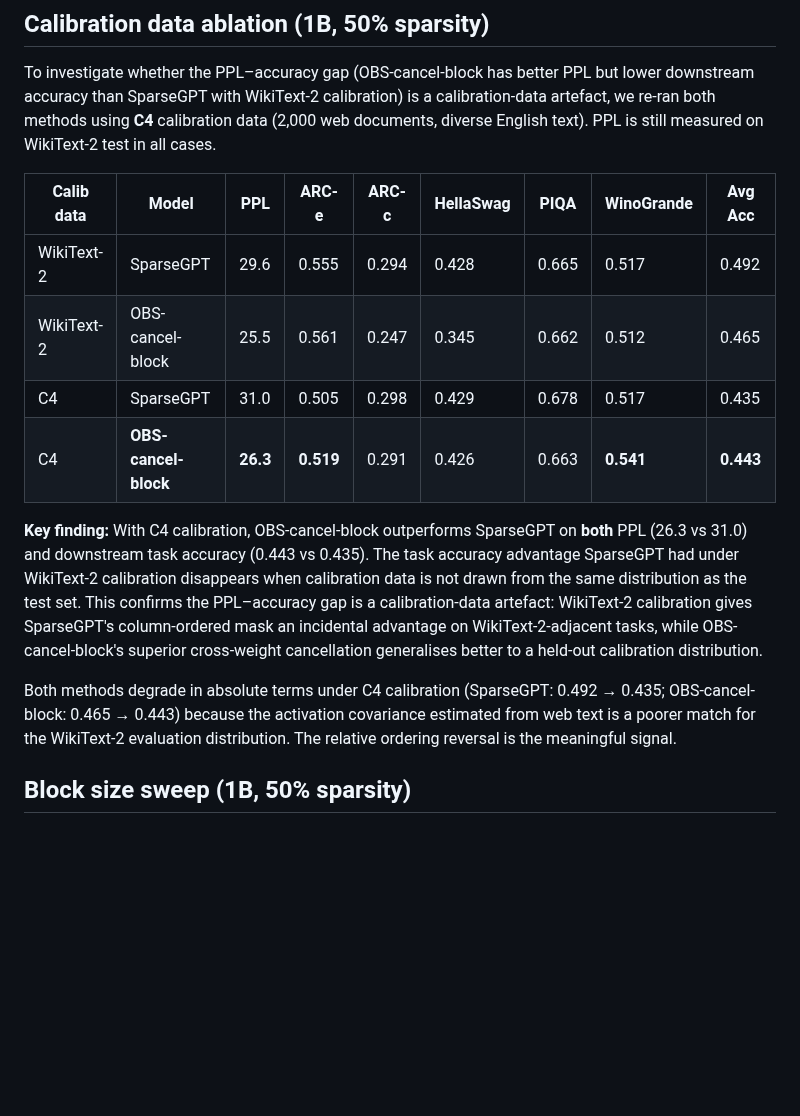
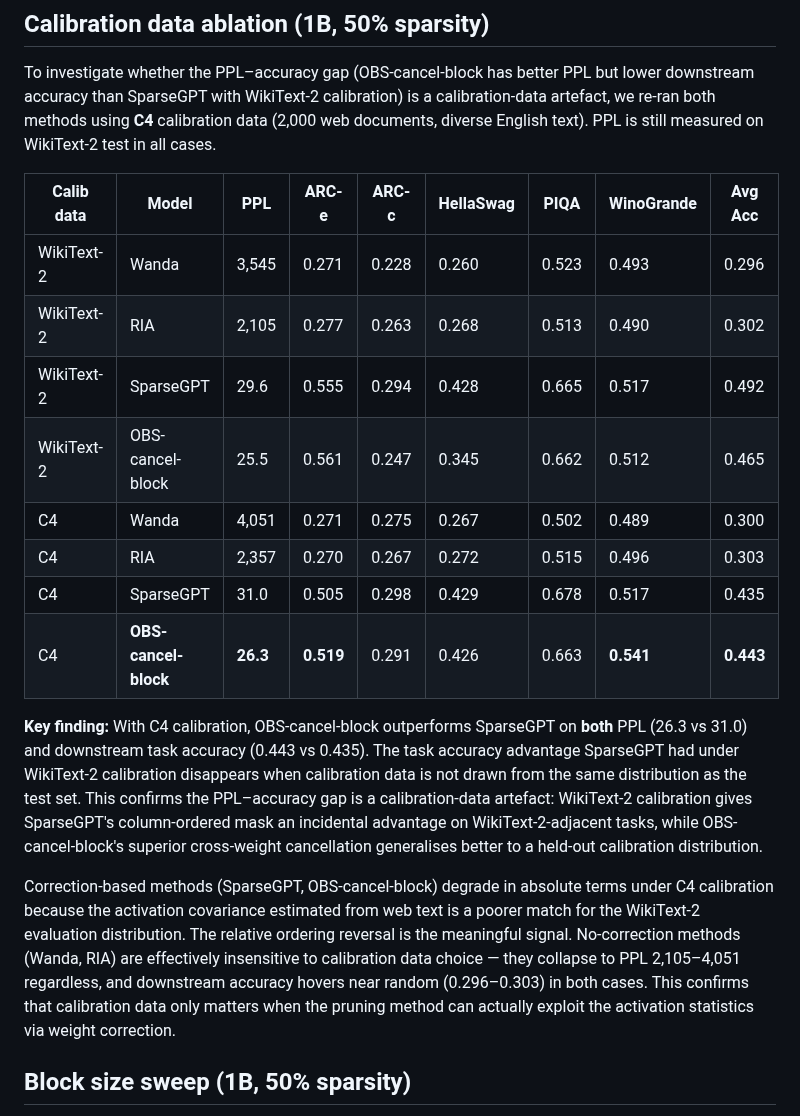
Before and after one commit to KimiaGholami/Sparse-LLMs-on-Loihi, a Markdown page: README.md, the part around the change. Rendered like a GitHub page; blank space fills up the shorter version.

Commit message:
Complete calibration ablation table: add Wanda and RIA C4 rows
Full 8-row table (4 methods × 2 calib datasets). Wanda/RIA insensitive to
calib data (PPL 3545→4051 / 2105→2357, acc ~0.30 in both cases) — confirms
calibration data only matters when weight correction can exploit the stats.

Co-Authored-By: Claude Sonnet 4.6 <noreply@anthropic.com>

```diff
--- a/README.md
+++ b/README.md
@@ -47,14 +47,18 @@ To investigate whether the PPL–accuracy gap (OBS-cancel-block has better PPL b
 
 | Calib data | Model | PPL | ARC-e | ARC-c | HellaSwag | PIQA | WinoGrande | Avg Acc |
 |-----------|-------|-----|-------|-------|-----------|------|------------|---------|
+| WikiText-2 | Wanda | 3,545 | 0.271 | 0.228 | 0.260 | 0.523 | 0.493 | 0.296 |
+| WikiText-2 | RIA | 2,105 | 0.277 | 0.263 | 0.268 | 0.513 | 0.490 | 0.302 |
 | WikiText-2 | SparseGPT | 29.6 | 0.555 | 0.294 | 0.428 | 0.665 | 0.517 | 0.492 |
 | WikiText-2 | OBS-cancel-block | 25.5 | 0.561 | 0.247 | 0.345 | 0.662 | 0.512 | 0.465 |
+| C4 | Wanda | 4,051 | 0.271 | 0.275 | 0.267 | 0.502 | 0.489 | 0.300 |
+| C4 | RIA | 2,357 | 0.270 | 0.267 | 0.272 | 0.515 | 0.496 | 0.303 |
 | C4 | SparseGPT | 31.0 | 0.505 | 0.298 | 0.429 | 0.678 | 0.517 | 0.435 |
 | C4 | **OBS-cancel-block** | **26.3** | **0.519** | 0.291 | 0.426 | 0.663 | **0.541** | **0.443** |
 
 **Key finding:** With C4 calibration, OBS-cancel-block outperforms SparseGPT on **both** PPL (26.3 vs 31.0) and downstream task accuracy (0.443 vs 0.435). The task accuracy advantage SparseGPT had under WikiText-2 calibration disappears when calibration data is not drawn from the same distribution as the test set. This confirms the PPL–accuracy gap is a calibration-data artefact: WikiText-2 calibration gives SparseGPT's column-ordered mask an incidental advantage on WikiText-2-adjacent tasks, while OBS-cancel-block's superior cross-weight cancellation generalises better to a held-out calibration distribution.
 
-Both methods degrade in absolute terms under C4 calibration (SparseGPT: 0.492 → 0.435; OBS-cancel-block: 0.465 → 0.443) because the activation covariance estimated from web text is a poorer match for the WikiText-2 evaluation distribution. The relative ordering reversal is the meaningful signal.
+Correction-based methods (SparseGPT, OBS-cancel-block) degrade in absolute terms under C4 calibration because the activation covariance estimated from web text is a poorer match for the WikiText-2 evaluation distribution. The relative ordering reversal is the meaningful signal. No-correction methods (Wanda, RIA) are effectively insensitive to calibration data choice — they collapse to PPL 2,105–4,051 regardless, and downstream accuracy hovers near random (0.296–0.303) in both cases. This confirms that calibration data only matters when the pruning method can actually exploit the activation statistics via weight correction.
 
 ## Block size sweep (1B, 50% sparsity)
 
```
